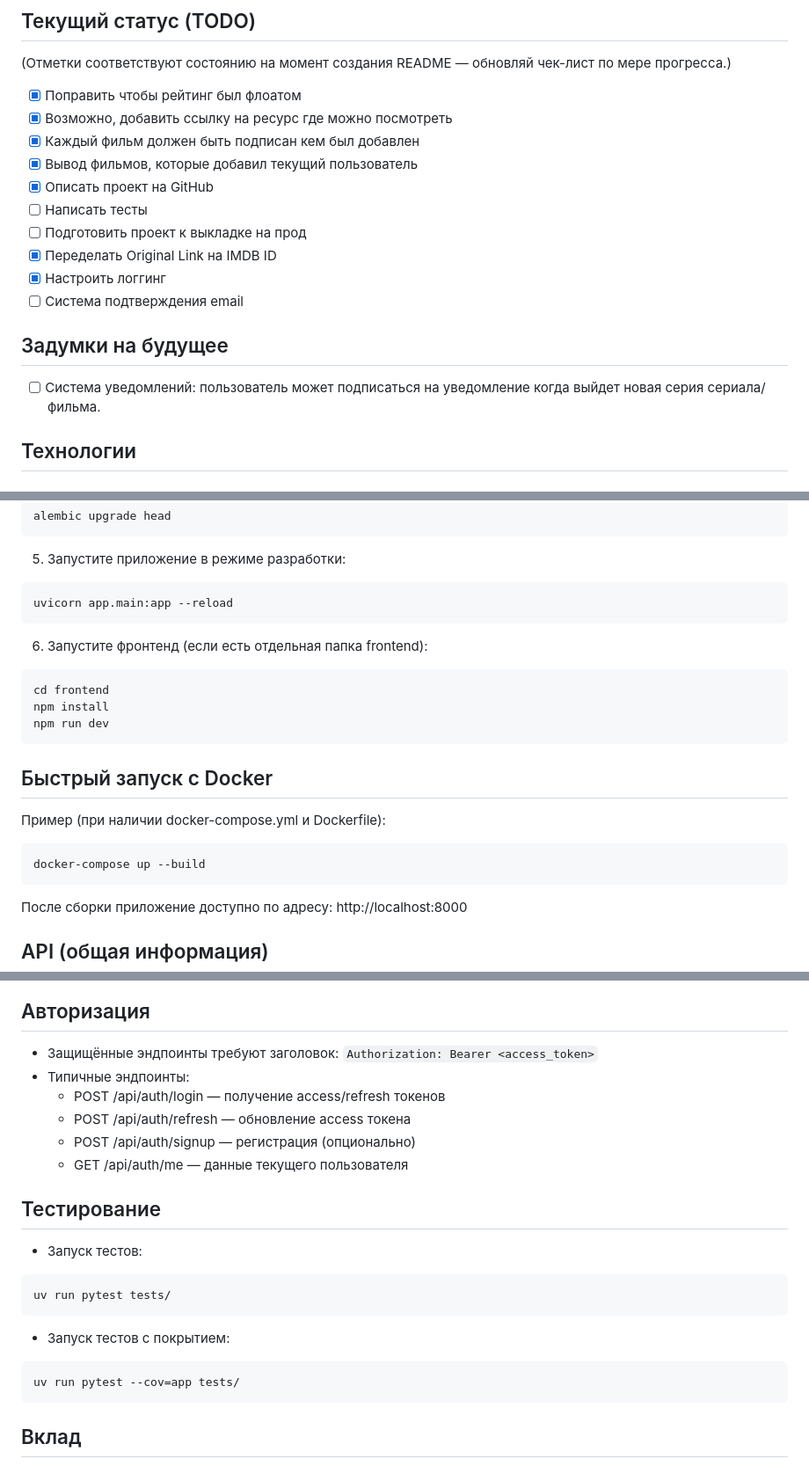
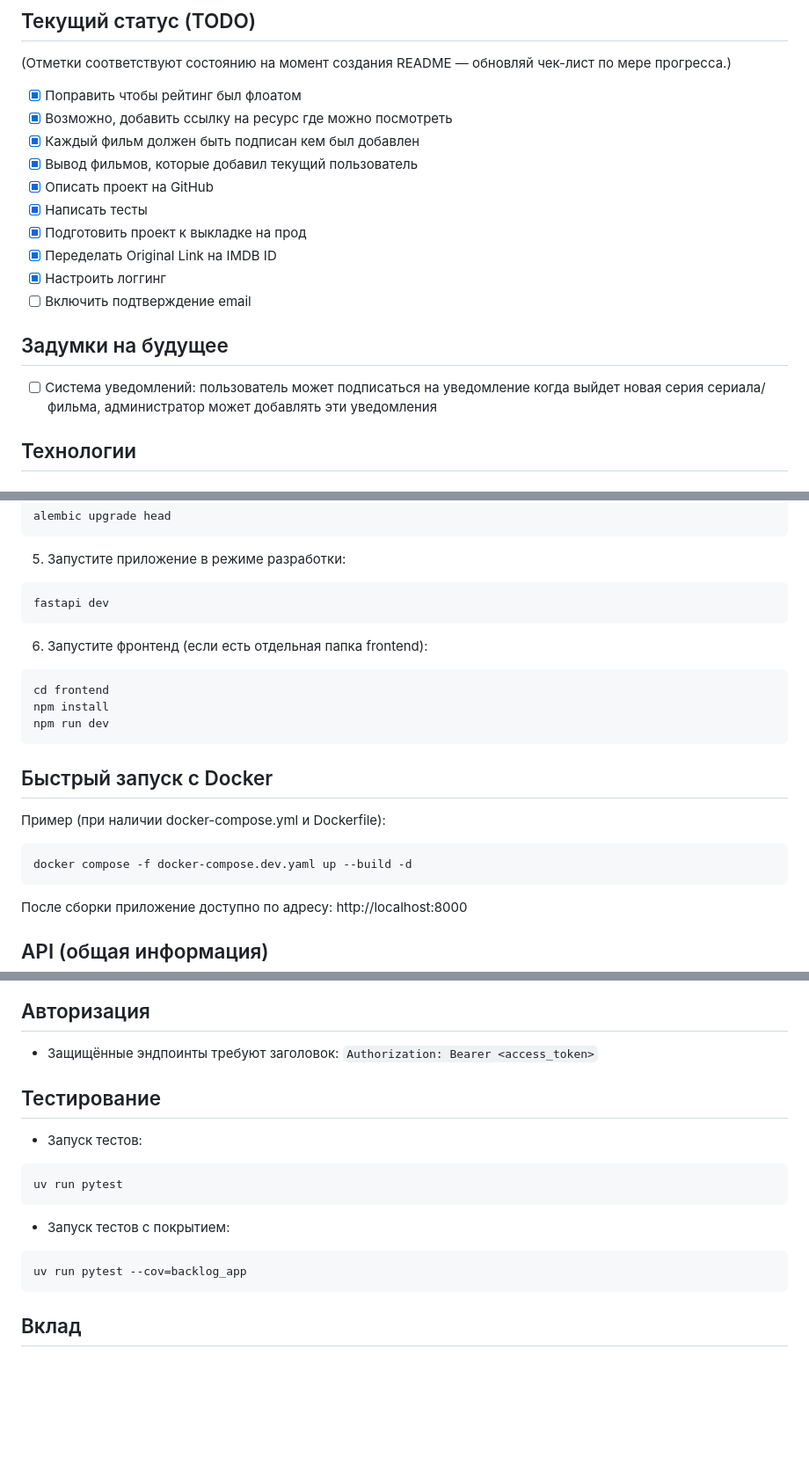
Before and after one commit to Nottezz/Backlog, a Markdown page: README.md, 3 parts joined by grey strips. Shown at 88% size. GitHub-like rendering; blank space fills up the shorter version.

````diff
--- a/README.md
+++ b/README.md
@@ -19,14 +19,14 @@ Backlog — сервис «списка хотелок» (backlog) для фил
 - [X] Каждый фильм должен быть подписан кем был добавлен
 - [X] Вывод фильмов, которые добавил текущий пользователь
 - [X] Описать проект на GitHub
-- [ ] Написать тесты
-- [ ] Подготовить проект к выкладке на прод
+- [X] Написать тесты
+- [X] Подготовить проект к выкладке на прод
 - [X] Переделать Original Link на IMDB ID
 - [X] Настроить логгинг
-- [ ] Система подтверждения email
+- [ ] Включить подтверждение email
 
 ## Задумки на будущее
-- [ ] Система уведомлений: пользователь может подписаться на уведомление когда выйдет новая серия сериала/фильма.
+- [ ] Система уведомлений: пользователь может подписаться на уведомление когда выйдет новая серия сериала/фильма, администратор может добавлять эти уведомления
 
 ## Технологии
 
@@ -83,7 +83,7 @@ alembic upgrade head
 5. Запустите приложение в режиме разработки:
 
 ```bash
-uvicorn app.main:app --reload
+fastapi dev
 ```
 
 6. Запустите фронтенд (если есть отдельная папка frontend):
@@ -99,7 +99,7 @@ npm run dev
 Пример (при наличии docker-compose.yml и Dockerfile):
 
 ```bash
-docker-compose up --build
+docker compose -f docker-compose.dev.yaml up --build -d
 ```
 
 После сборки приложение доступно по адресу: http://localhost:8000
@@ -136,24 +136,19 @@ curl -X POST "http://localhost:8000/api/movies" \
 
 - Защищённые эндпоинты требуют заголовок:
   `Authorization: Bearer <access_token>`
-- Типичные эндпоинты:
-    - POST /api/auth/login — получение access/refresh токенов
-    - POST /api/auth/refresh — обновление access токена
-    - POST /api/auth/signup — регистрация (опционально)
-    - GET /api/auth/me — данные текущего пользователя
 
 ## Тестирование
 
 - Запуск тестов:
 
 ```bash
-uv run pytest tests/
+uv run pytest
 ```
 
 - Запуск тестов с покрытием:
 
 ```bash
-uv run pytest --cov=app tests/
+uv run pytest --cov=backlog_app
 ```
 
 ## Вклад
````
